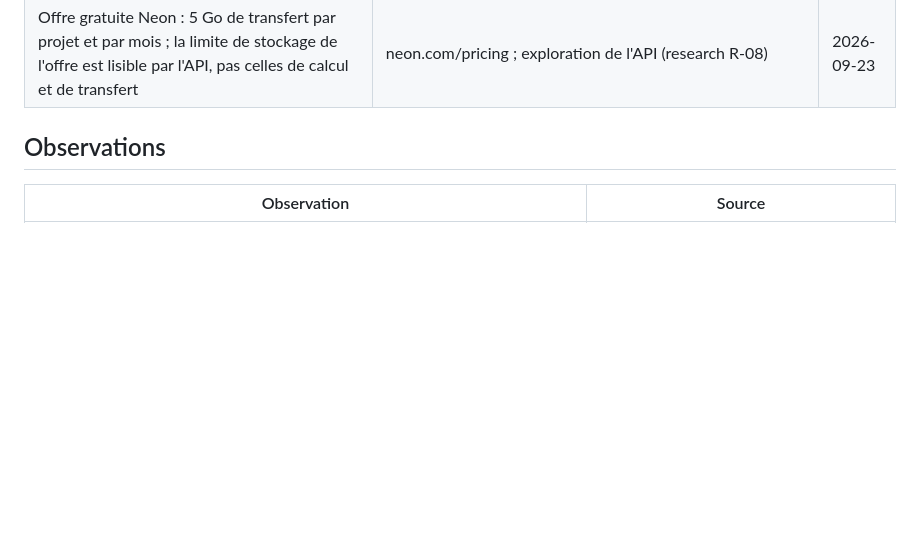
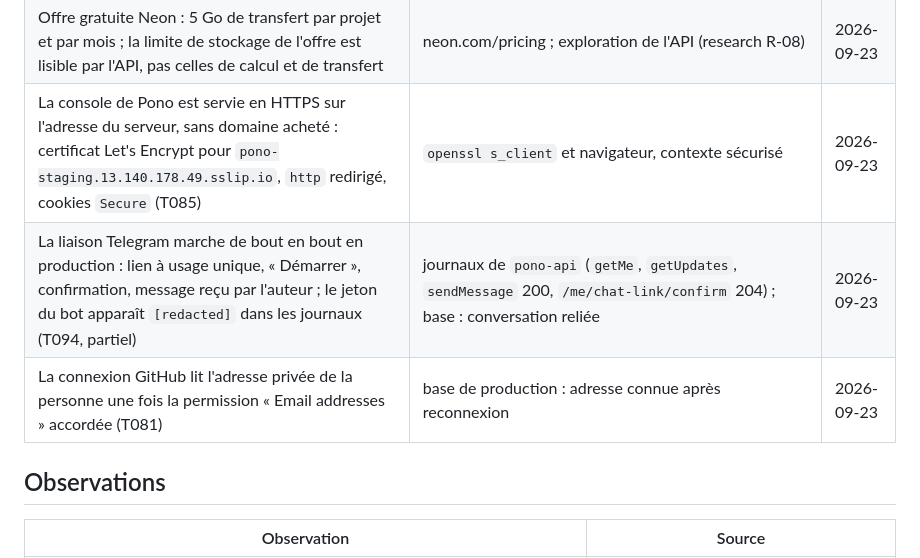
Before and after one commit to Jean-claude21/pono, a Markdown page: docs/VERITE_ET_PREUVES.md, the part around the change. GitHub-like rendering; blank space fills up the shorter version.

Commit message:
docs: record HTTPS, the linked alert chat and the email read at sign-in
Co-Authored-By: Claude Opus 5.5 <noreply@anthropic.com>

```diff
--- a/docs/VERITE_ET_PREUVES.md
+++ b/docs/VERITE_ET_PREUVES.md
@@ -22,6 +22,9 @@ Classement : `fait vérifié` · `observation` · `témoignage` · `hypothèse`
 | Une adresse qui ne répond pas est signalée comme telle : les applications Coolify sous `vttlife.com`, domaine expiré, sont marquées « ne répond pas » | relevé réel, confirmé par `curl` (aucune réponse en 10 s) | 2026-09-23 |
 | Deux organisations restent étanches au niveau des données : 404 identique pour une ressource étrangère ou absente, aucune ligne étrangère en SQL direct sur toutes les tables (SC-006) | `apps/api/tests/security/test_isolation.py`, en CI | 2026-09-23 |
 | Offre gratuite Neon : 5 Go de transfert par projet et par mois ; la limite de stockage de l'offre est lisible par l'API, pas celles de calcul et de transfert | neon.com/pricing ; exploration de l'API (research R-08) | 2026-09-23 |
+| La console de Pono est servie en HTTPS sur l'adresse du serveur, sans domaine acheté : certificat Let's Encrypt pour `pono-staging.13.140.178.49.sslip.io`, `http` redirigé, cookies `Secure` (T085) | `openssl s_client` et navigateur, contexte sécurisé | 2026-09-23 |
+| La liaison Telegram marche de bout en bout en production : lien à usage unique, « Démarrer », confirmation, message reçu par l'auteur ; le jeton du bot apparaît `[redacted]` dans les journaux (T094, partiel) | journaux de `pono-api` (`getMe`, `getUpdates`, `sendMessage` 200, `/me/chat-link/confirm` 204) ; base : conversation reliée | 2026-09-23 |
+| La connexion GitHub lit l'adresse privée de la personne une fois la permission « Email addresses » accordée (T081) | base de production : adresse connue après reconnexion | 2026-09-23 |
 
 ## Observations
 
```
Also changed, not shown: docs/ROADMAP.md (+5 -4 lines), specs/001-project-workshop/tasks.md (+2 -2 lines).
